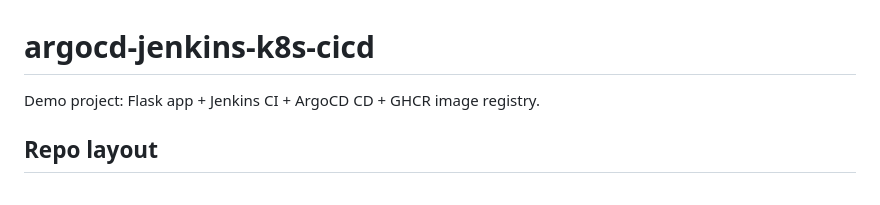
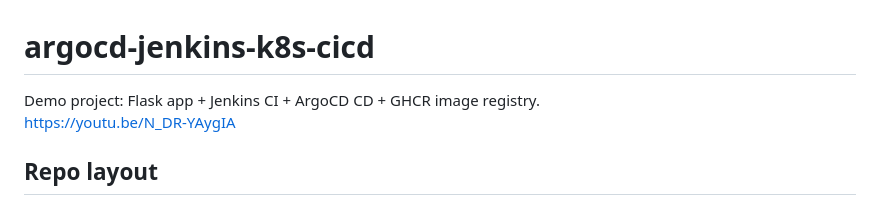
Before and after one commit to ritchie229/argocd-jenkins-k8s-cicd, a Markdown page: README.md, the part around the change. GitHub-like rendering.

Commit message:
Revise README with demo project details
Updated project description and added video link.

```diff
--- a/README.md
+++ b/README.md
@@ -1,6 +1,6 @@
 # argocd-jenkins-k8s-cicd
-
-Demo project: Flask app + Jenkins CI + ArgoCD CD + GHCR image registry.
+Demo project: Flask app + Jenkins CI + ArgoCD CD + GHCR image registry.<br>
+https://youtu.be/N_DR-YAygIA
 
 ## Repo layout
 - `app/` — Flask app, Dockerfile, tests, flake8 config
```
